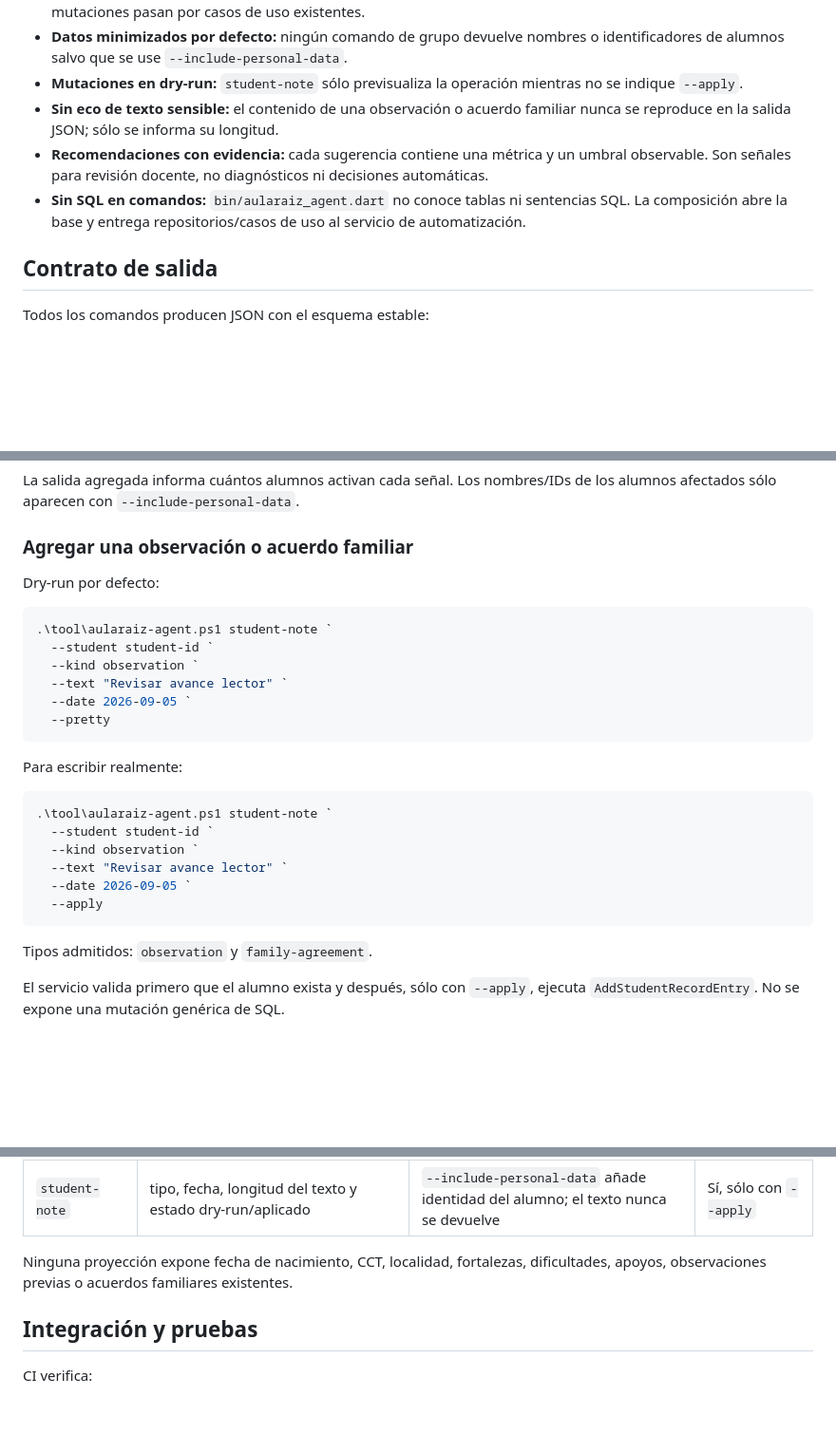
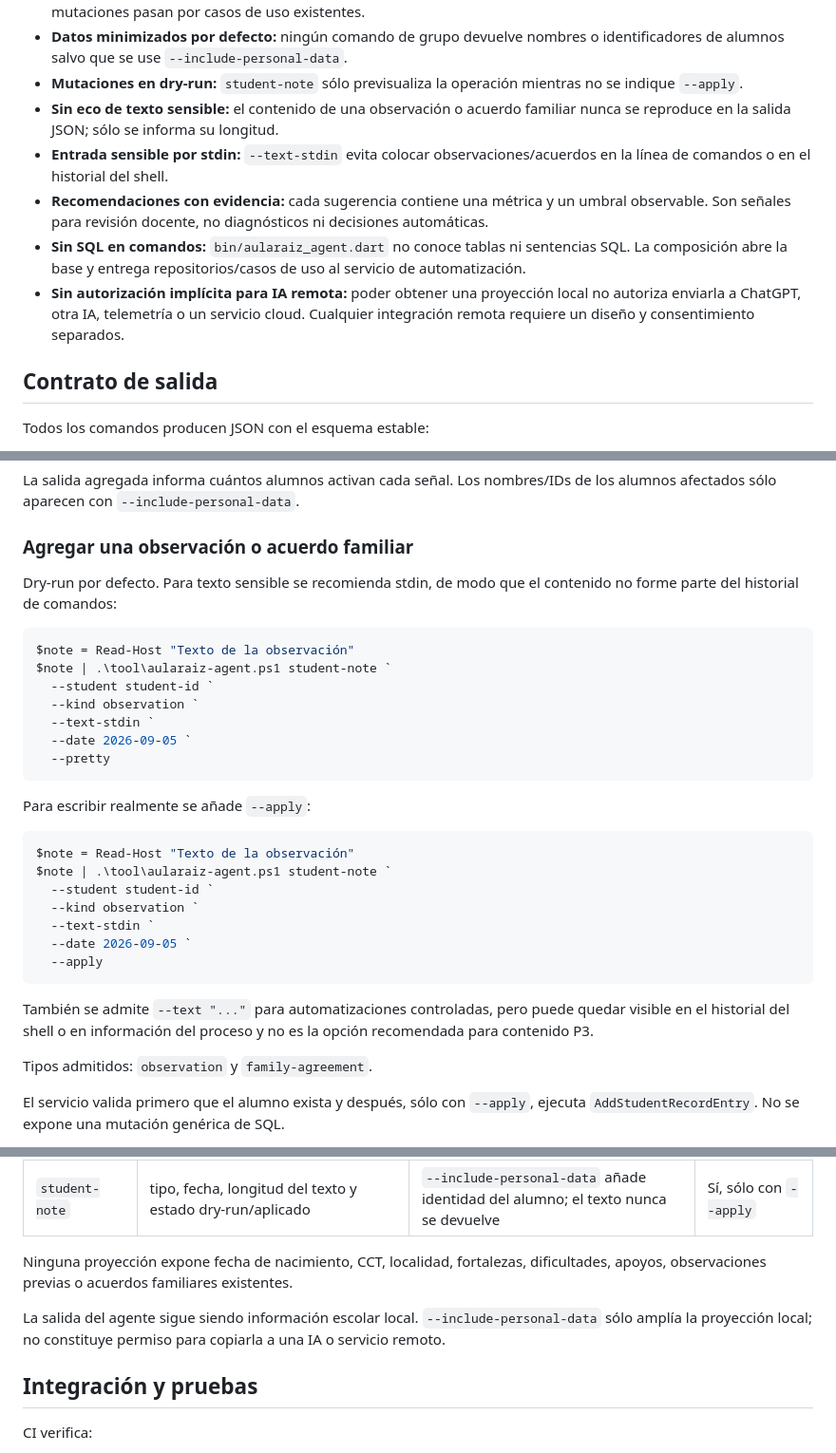
Before and after one commit to atraineedeveloper/aularaiz, a Markdown page: docs/phase-9/local-automation.md, 3 parts joined by grey strips. Shown at 95% size. Rendered like a GitHub page; blank space fills up the shorter version.

Commit message:
docs: harden Phase 9 sensitive-input and remote-AI boundaries

````diff
--- a/docs/phase-9/local-automation.md
+++ b/docs/phase-9/local-automation.md
@@ -9,8 +9,10 @@ La Fase 9 añade una interfaz de automatización local para AulaRaíz sin conver
 - **Datos minimizados por defecto:** ningún comando de grupo devuelve nombres o identificadores de alumnos salvo que se use `--include-personal-data`.
 - **Mutaciones en dry-run:** `student-note` sólo previsualiza la operación mientras no se indique `--apply`.
 - **Sin eco de texto sensible:** el contenido de una observación o acuerdo familiar nunca se reproduce en la salida JSON; sólo se informa su longitud.
+- **Entrada sensible por stdin:** `--text-stdin` evita colocar observaciones/acuerdos en la línea de comandos o en el historial del shell.
 - **Recomendaciones con evidencia:** cada sugerencia contiene una métrica y un umbral observable. Son señales para revisión docente, no diagnósticos ni decisiones automáticas.
 - **Sin SQL en comandos:** `bin/aularaiz_agent.dart` no conoce tablas ni sentencias SQL. La composición abre la base y entrega repositorios/casos de uso al servicio de automatización.
+- **Sin autorización implícita para IA remota:** poder obtener una proyección local no autoriza enviarla a ChatGPT, otra IA, telemetría o un servicio cloud. Cualquier integración remota requiere un diseño y consentimiento separados.
 
 ## Contrato de salida
 
@@ -79,27 +81,31 @@ La salida agregada informa cuántos alumnos activan cada señal. Los nombres/IDs
 
 ### Agregar una observación o acuerdo familiar
 
-Dry-run por defecto:
+Dry-run por defecto. Para texto sensible se recomienda stdin, de modo que el contenido no forme parte del historial de comandos:
 
 ```powershell
-.\tool\aularaiz-agent.ps1 student-note `
+$note = Read-Host "Texto de la observación"
+$note | .\tool\aularaiz-agent.ps1 student-note `
   --student student-id `
   --kind observation `
-  --text "Revisar avance lector" `
+  --text-stdin `
   --date 2026-09-05 `
   --pretty
 ```
 
-Para escribir realmente:
+Para escribir realmente se añade `--apply`:
 
 ```powershell
-.\tool\aularaiz-agent.ps1 student-note `
+$note = Read-Host "Texto de la observación"
+$note | .\tool\aularaiz-agent.ps1 student-note `
   --student student-id `
   --kind observation `
-  --text "Revisar avance lector" `
+  --text-stdin `
   --date 2026-09-05 `
   --apply
 ```
+
+También se admite `--text "..."` para automatizaciones controladas, pero puede quedar visible en el historial del shell o en información del proceso y no es la opción recomendada para contenido P3.
 
 Tipos admitidos: `observation` y `family-agreement`.
 
@@ -129,6 +135,8 @@ El ejecutable de producción `aularaiz-agent.exe` se compila como binario indepe
 
 Ninguna proyección expone fecha de nacimiento, CCT, localidad, fortalezas, dificultades, apoyos, observaciones previas o acuerdos familiares existentes.
 
+La salida del agente sigue siendo información escolar local. `--include-personal-data` sólo amplía la proyección local; no constituye permiso para copiarla a una IA o servicio remoto.
+
 ## Integración y pruebas
 
 CI verifica:
````
